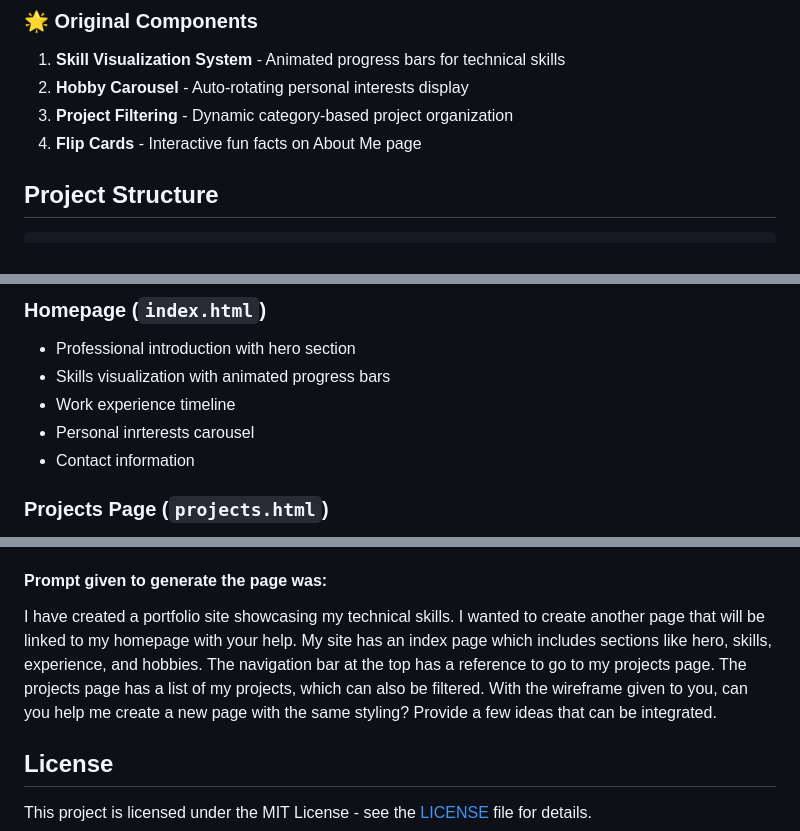
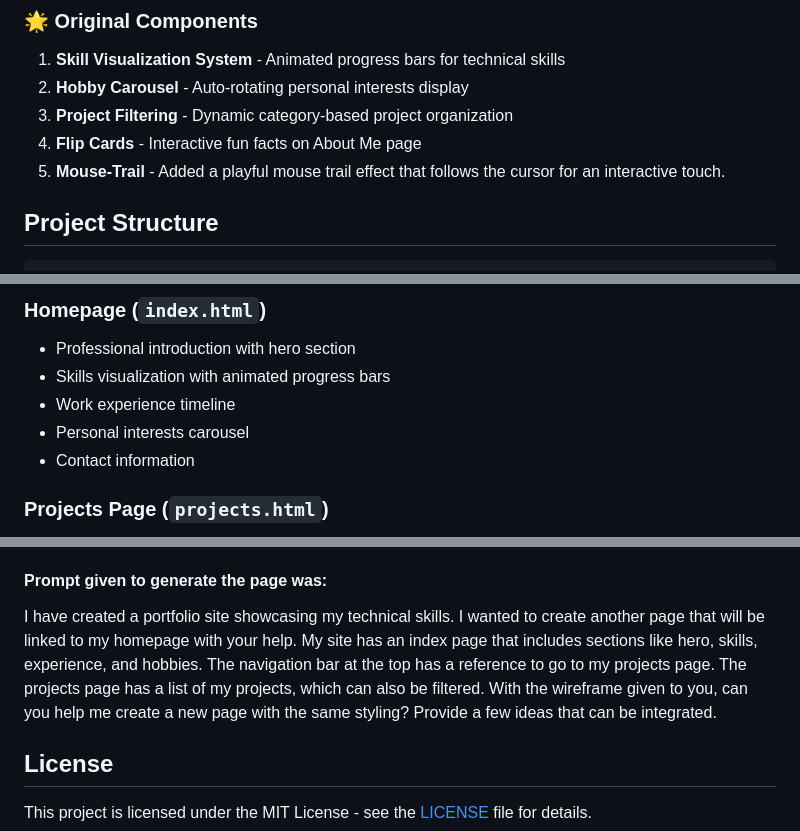
Before and after one commit to piriyajeishree410/my-portfolio, a Markdown page: README.md, 3 parts joined by grey strips. Drawn GitHub-style.

Commit message:
Fix: creative element which was missing in the doc

````diff
--- a/README.md
+++ b/README.md
@@ -41,6 +41,7 @@ Create a professional, responsive portfolio website showcasing my expertise as a
 2. **Hobby Carousel** - Auto-rotating personal interests display
 3. **Project Filtering** - Dynamic category-based project organization
 4. **Flip Cards** - Interactive fun facts on About Me page
+5. **Mouse-Trail** - Added a playful mouse trail effect that follows the cursor for an interactive touch.
 
 ## Project Structure
 ```
@@ -124,7 +126,7 @@ portfolio-website/
 - Professional introduction with hero section
 - Skills visualization with animated progress bars
 - Work experience timeline
-- Personal inrterests carousel
+- Personal interests carousel
 - Contact information
 
 ### Projects Page (`projects.html`)
@@ -141,7 +143,7 @@ portfolio-website/
 - Closing philosophy statement
 
 #### Prompt given to generate the page was:
-I have created a portfolio site showcasing my technical skills. I wanted to create another page that will be linked to my homepage with your help. My site has an index page which includes sections like hero, skills, experience, and hobbies. The navigation bar at the top has a reference to go to my projects page. The projects page has a list of my projects, which can also be filtered. With the wireframe given to you, can you help me create a new page with the same styling? Provide a few ideas that can be integrated.
+I have created a portfolio site showcasing my technical skills. I wanted to create another page that will be linked to my homepage with your help. My site has an index page that includes sections like hero, skills, experience, and hobbies. The navigation bar at the top has a reference to go to my projects page. The projects page has a list of my projects, which can also be filtered. With the wireframe given to you, can you help me create a new page with the same styling? Provide a few ideas that can be integrated.
 
 ## License
 This project is licensed under the MIT License - see the [LICENSE](LICENSE) file for details.
````
Also changed, not shown: other parts of README.md (+1 -0 lines).
